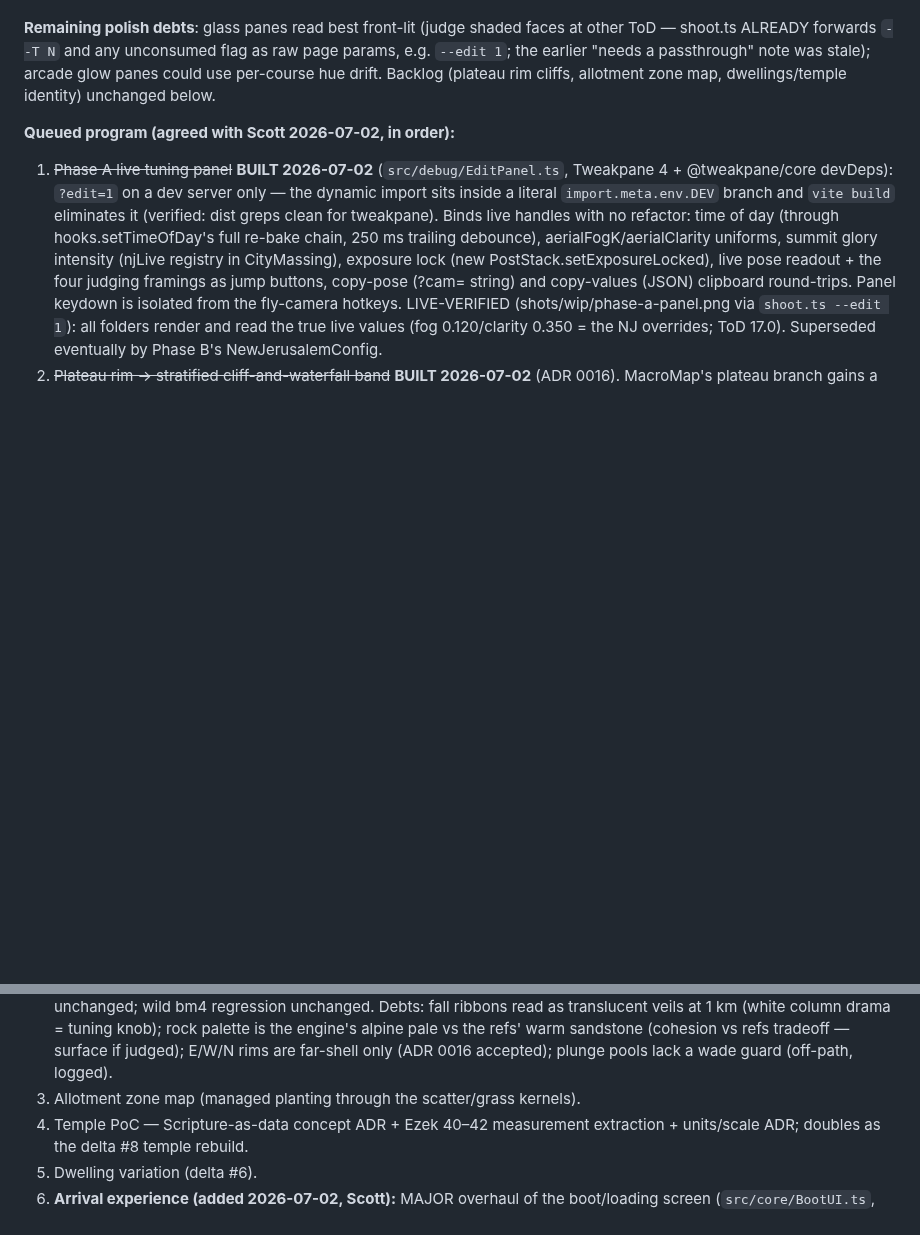
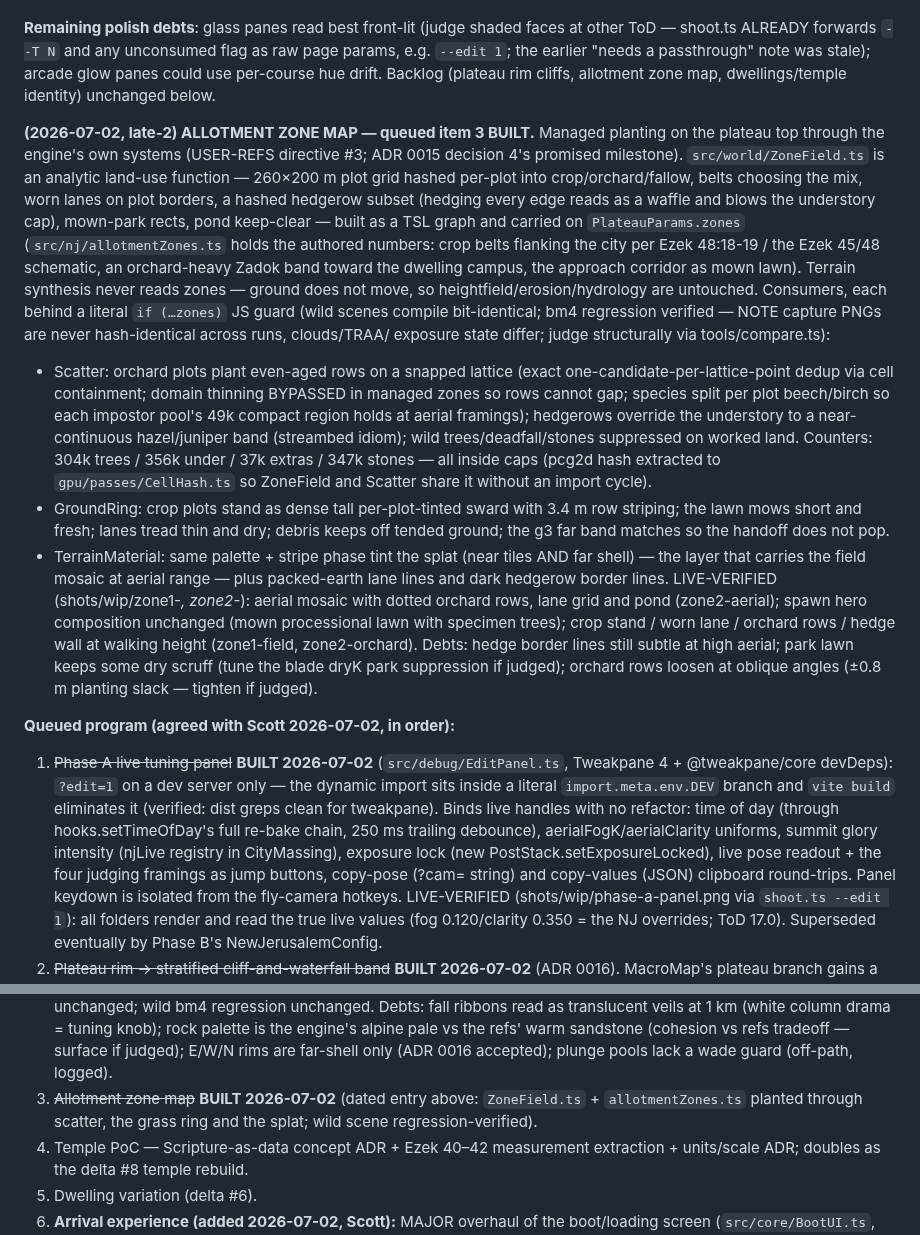
Before and after one commit to scott29kelly/far-country, a Markdown page: apps/world-engine/STATUS.md, 2 parts joined by grey strips. Drawn GitHub-style; blank space fills up the shorter version.

Commit message:
Record the allotment zone map in STATUS and the city quality bar
Queued-program item 3 closed: dated build/verification entry in
STATUS's New Jerusalem section (incl. the capture-hash regression
note) and a Pillar C progress paragraph in CITY-QUALITY-BAR.

Co-Authored-By: Claude Fable 5 <noreply@anthropic.com>

```diff
--- a/apps/world-engine/STATUS.md
+++ b/apps/world-engine/STATUS.md
@@ -217,6 +217,50 @@ note was stale); arcade glow panes could use per-course hue drift. Backlog
 (plateau rim cliffs, allotment zone map, dwellings/temple identity)
 unchanged below.
 
+**(2026-07-02, late-2) ALLOTMENT ZONE MAP — queued item 3 BUILT.**
+Managed planting on the plateau top through the engine's own systems
+(USER-REFS directive #3; ADR 0015 decision 4's promised milestone).
+`src/world/ZoneField.ts` is an analytic land-use function — 260×200 m
+plot grid hashed per-plot into crop/orchard/fallow, belts choosing the
+mix, worn lanes on plot borders, a hashed hedgerow subset (hedging
+every edge reads as a waffle and blows the understory cap), mown-park
+rects, pond keep-clear — built as a TSL graph and carried on
+`PlateauParams.zones` (`src/nj/allotmentZones.ts` holds the authored
+numbers: crop belts flanking the city per Ezek 48:18-19 / the Ezek
+45/48 schematic, an orchard-heavy Zadok band toward the dwelling
+campus, the approach corridor as mown lawn). Terrain synthesis never
+reads zones — ground does not move, so heightfield/erosion/hydrology
+are untouched. Consumers, each behind a literal `if (…zones)` JS guard
+(wild scenes compile bit-identical; bm4 regression verified — NOTE
+capture PNGs are never hash-identical across runs, clouds/TRAA/
+exposure state differ; judge structurally via tools/compare.ts):
+- Scatter: orchard plots plant even-aged rows on a snapped lattice
+  (exact one-candidate-per-lattice-point dedup via cell containment;
+  domain thinning BYPASSED in managed zones so rows cannot gap;
+  species split per plot beech/birch so each impostor pool's 49k
+  compact region holds at aerial framings); hedgerows override the
+  understory to a near-continuous hazel/juniper band (streambed
+  idiom); wild trees/deadfall/stones suppressed on worked land.
+  Counters: 304k trees / 356k under / 37k extras / 347k stones — all
+  inside caps (pcg2d hash extracted to `gpu/passes/CellHash.ts` so
+  ZoneField and Scatter share it without an import cycle).
+- GroundRing: crop plots stand as dense tall per-plot-tinted sward
+  with 3.4 m row striping; the lawn mows short and fresh; lanes tread
+  thin and dry; debris keeps off tended ground; the g3 far band
+  matches so the handoff does not pop.
+- TerrainMaterial: same palette + stripe phase tint the splat (near
+  tiles AND far shell) — the layer that carries the field mosaic at
+  aerial range — plus packed-earth lane lines and dark hedgerow
+  border lines.
+LIVE-VERIFIED (shots/wip/zone1-*, zone2-*): aerial mosaic with dotted
+orchard rows, lane grid and pond (zone2-aerial); spawn hero
+composition unchanged (mown processional lawn with specimen trees);
+crop stand / worn lane / orchard rows / hedge wall at walking height
+(zone1-field, zone2-orchard). Debts: hedge border lines still subtle
+at high aerial; park lawn keeps some dry scruff (tune the blade dryK
+park suppression if judged); orchard rows loosen at oblique angles
+(±0.8 m planting slack — tighten if judged).
+
 **Queued program (agreed with Scott 2026-07-02, in order):**
 1. ~~Phase A live tuning panel~~ **BUILT 2026-07-02** (`src/debug/EditPanel.ts`,
    Tweakpane 4 + @tweakpane/core devDeps): `?edit=1` on a dev server only —
@@ -255,7 +299,9 @@ unchanged below.
    the refs' warm sandstone (cohesion vs refs tradeoff — surface if judged);
    E/W/N rims are far-shell only (ADR 0016 accepted); plunge pools lack a
    wade guard (off-path, logged).
-3. Allotment zone map (managed planting through the scatter/grass kernels).
+3. ~~Allotment zone map~~ **BUILT 2026-07-02** (dated entry above:
+   `ZoneField.ts` + `allotmentZones.ts` planted through scatter, the
+   grass ring and the splat; wild scene regression-verified).
 4. Temple PoC — Scripture-as-data concept ADR + Ezek 40–42 measurement
    extraction + units/scale ADR; doubles as the delta #8 temple rebuild.
 5. Dwelling variation (delta #6).
```
Also changed, not shown: 1 other file.
